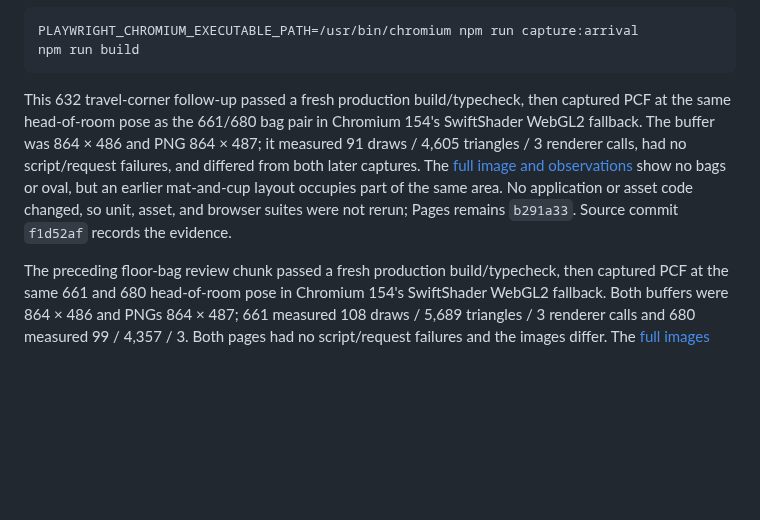
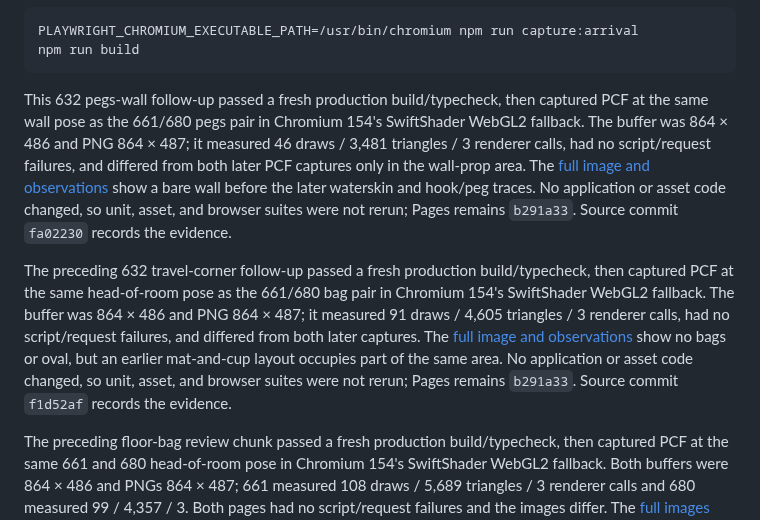
Before and after one commit to wangy113/after-632-gpt-sol-6, a Markdown page: HANDOFF.md, the part around one of its changes. Rendered like a GitHub page; blank space fills up the shorter version.

````diff
--- a/HANDOFF.md
+++ b/HANDOFF.md
@@ -110,7 +111,9 @@ PLAYWRIGHT_CHROMIUM_EXECUTABLE_PATH=/usr/bin/chromium npm run capture:arrival
 npm run build
 ```
 
-This 632 travel-corner follow-up passed a fresh production build/typecheck, then captured PCF at the same head-of-room pose as the 661/680 bag pair in Chromium 154's SwiftShader WebGL2 fallback. The buffer was 864 × 486 and PNG 864 × 487; it measured 91 draws / 4,605 triangles / 3 renderer calls, had no script/request failures, and differed from both later captures. The [full image and observations](docs/phase0/GEOMETRY_BASELINE.md#matched-632-travel-corner-follow-up--2026-10-14) show no bags or oval, but an earlier mat-and-cup layout occupies part of the same area. No application or asset code changed, so unit, asset, and browser suites were not rerun; Pages remains `b291a33`. Source commit `f1d52af` records the evidence.
+This 632 pegs-wall follow-up passed a fresh production build/typecheck, then captured PCF at the same wall pose as the 661/680 pegs pair in Chromium 154's SwiftShader WebGL2 fallback. The buffer was 864 × 486 and PNG 864 × 487; it measured 46 draws / 3,481 triangles / 3 renderer calls, had no script/request failures, and differed from both later PCF captures only in the wall-prop area. The [full image and observations](docs/phase0/GEOMETRY_BASELINE.md#matched-632-pegs-wall-follow-up--2026-10-14) show a bare wall before the later waterskin and hook/peg traces. No application or asset code changed, so unit, asset, and browser suites were not rerun; Pages remains `b291a33`. Source commit `fa02230` records the evidence.
+
+The preceding 632 travel-corner follow-up passed a fresh production build/typecheck, then captured PCF at the same head-of-room pose as the 661/680 bag pair in Chromium 154's SwiftShader WebGL2 fallback. The buffer was 864 × 486 and PNG 864 × 487; it measured 91 draws / 4,605 triangles / 3 renderer calls, had no script/request failures, and differed from both later captures. The [full image and observations](docs/phase0/GEOMETRY_BASELINE.md#matched-632-travel-corner-follow-up--2026-10-14) show no bags or oval, but an earlier mat-and-cup layout occupies part of the same area. No application or asset code changed, so unit, asset, and browser suites were not rerun; Pages remains `b291a33`. Source commit `f1d52af` records the evidence.
 
 The preceding floor-bag review chunk passed a fresh production build/typecheck, then captured PCF at the same 661 and 680 head-of-room pose in Chromium 154's SwiftShader WebGL2 fallback. Both buffers were 864 × 486 and PNGs 864 × 487; 661 measured 108 draws / 5,689 triangles / 3 renderer calls and 680 measured 99 / 4,357 / 3. Both pages had no script/request failures and the images differ. The [full images and observations](docs/phase0/GEOMETRY_BASELINE.md#matched-661-and-680-floor-bag-review--2026-10-14) show two distinct 661 bags and the broad, bright 680 oval trace. No application or asset code changed, so unit, asset, and browser suites were not rerun; Pages remains `b291a33`. Source commit `d5b3a4b` records the evidence.
 
````
Also changed, not shown: other parts of HANDOFF.md (+7 -6 lines).
